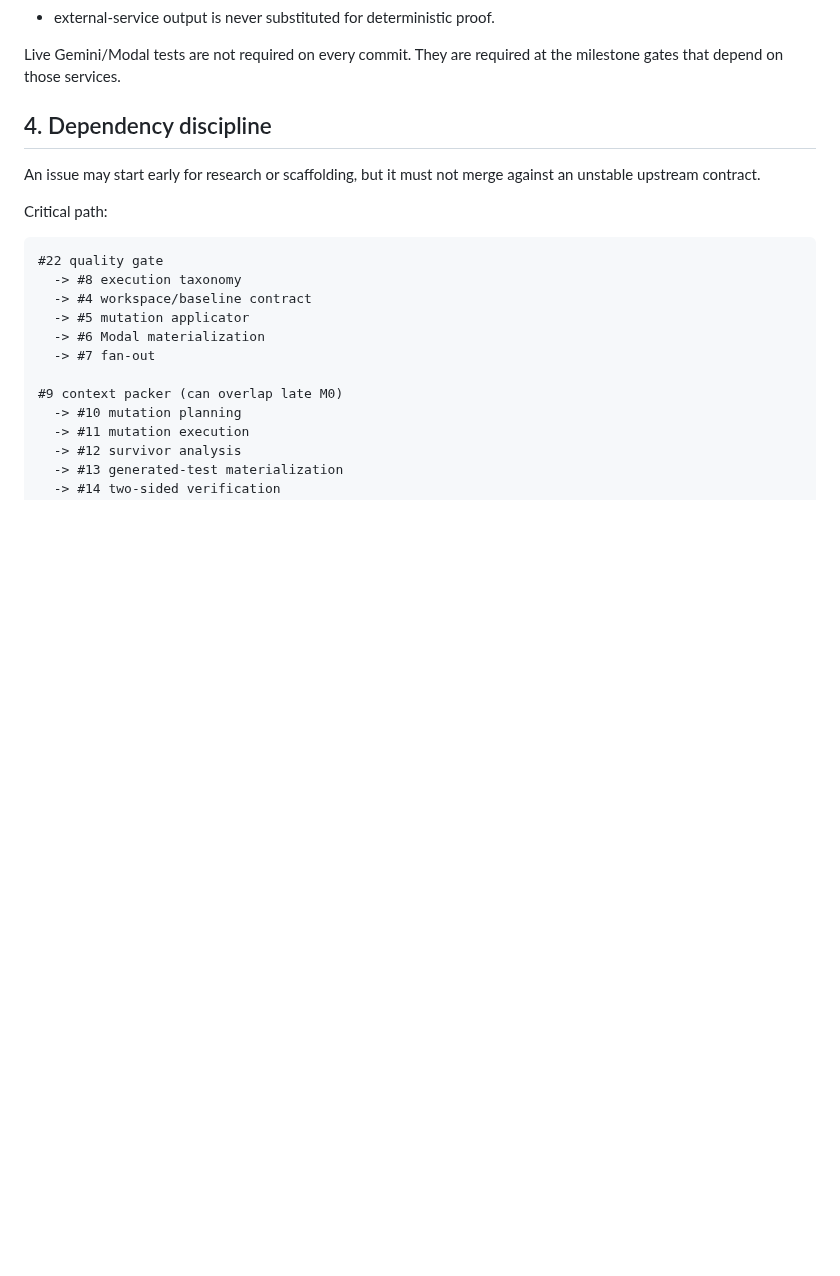
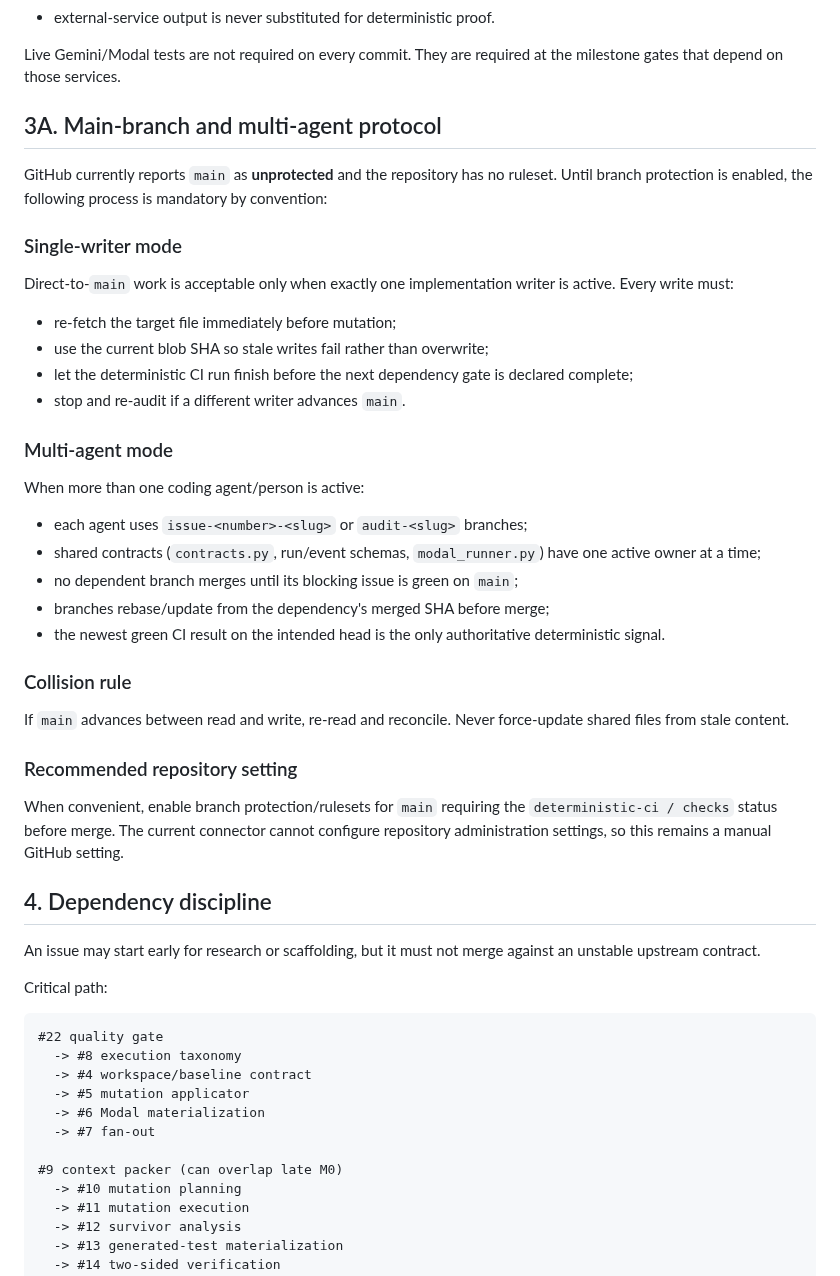
Before and after one commit to reverez/Tech-Europe-2026-PERJURY, a Markdown page: docs/DEVELOPMENT_WORKFLOW.md, the part around the change. Rendered like a GitHub page; blank space fills up the shorter version.

Commit message:
docs: define unprotected-main multi-agent protocol

```diff
--- a/docs/DEVELOPMENT_WORKFLOW.md
+++ b/docs/DEVELOPMENT_WORKFLOW.md
@@ -46,6 +46,33 @@ Every merge must satisfy:
 - external-service output is never substituted for deterministic proof.
 
 Live Gemini/Modal tests are not required on every commit. They are required at the milestone gates that depend on those services.
+
+
+## 3A. Main-branch and multi-agent protocol
+
+GitHub currently reports `main` as **unprotected** and the repository has no ruleset. Until branch protection is enabled, the following process is mandatory by convention:
+
+### Single-writer mode
+Direct-to-`main` work is acceptable only when exactly one implementation writer is active. Every write must:
+- re-fetch the target file immediately before mutation;
+- use the current blob SHA so stale writes fail rather than overwrite;
+- let the deterministic CI run finish before the next dependency gate is declared complete;
+- stop and re-audit if a different writer advances `main`.
+
+### Multi-agent mode
+When more than one coding agent/person is active:
+- each agent uses `issue-<number>-<slug>` or `audit-<slug>` branches;
+- shared contracts (`contracts.py`, run/event schemas, `modal_runner.py`) have one active owner at a time;
+- no dependent branch merges until its blocking issue is green on `main`;
+- branches rebase/update from the dependency's merged SHA before merge;
+- the newest green CI result on the intended head is the only authoritative deterministic signal.
+
+### Collision rule
+If `main` advances between read and write, re-read and reconcile. Never force-update shared files from stale content.
+
+### Recommended repository setting
+When convenient, enable branch protection/rulesets for `main` requiring the `deterministic-ci / checks` status before merge. The current connector cannot configure repository administration settings, so this remains a manual GitHub setting.
+
 
 ## 4. Dependency discipline
 
```
